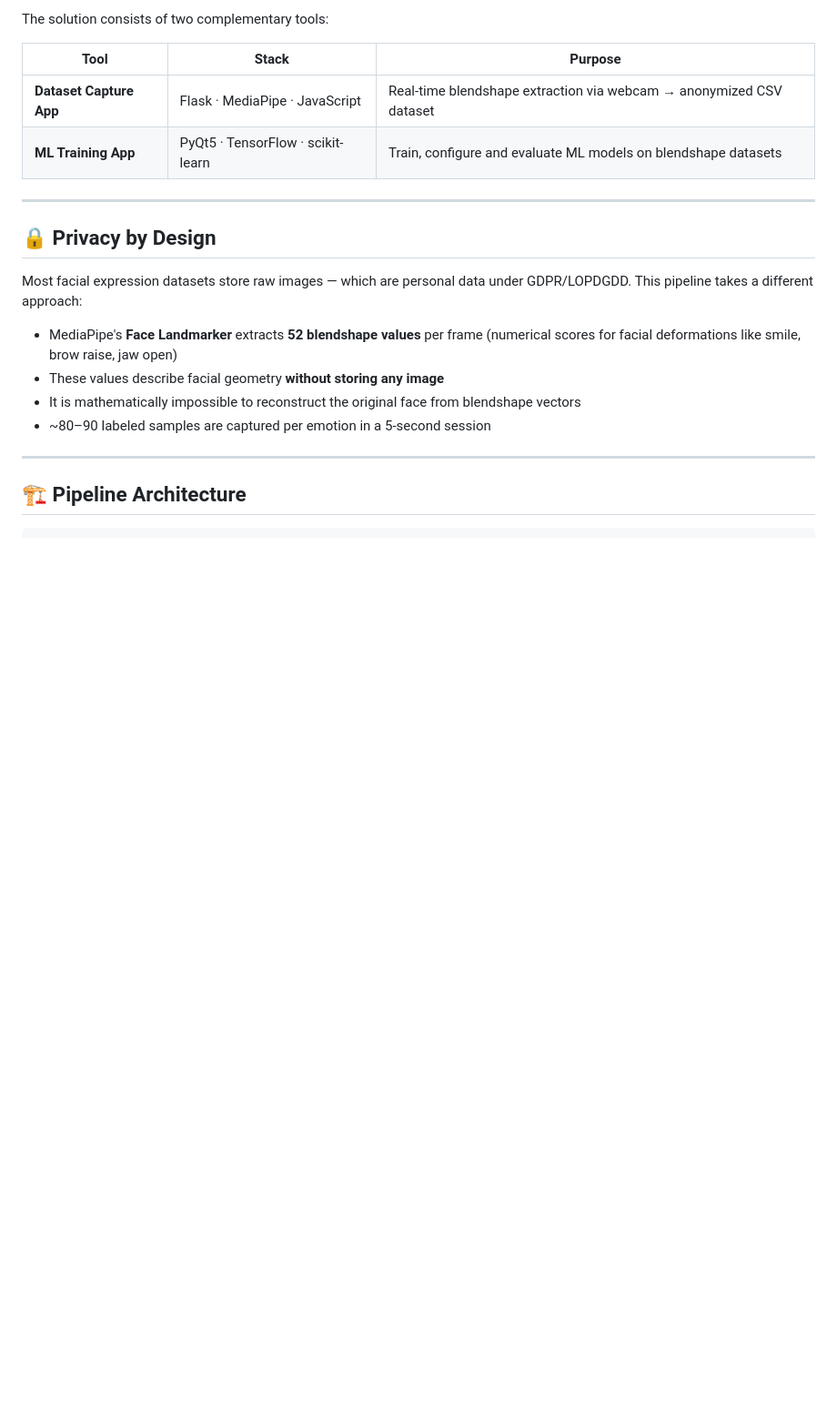
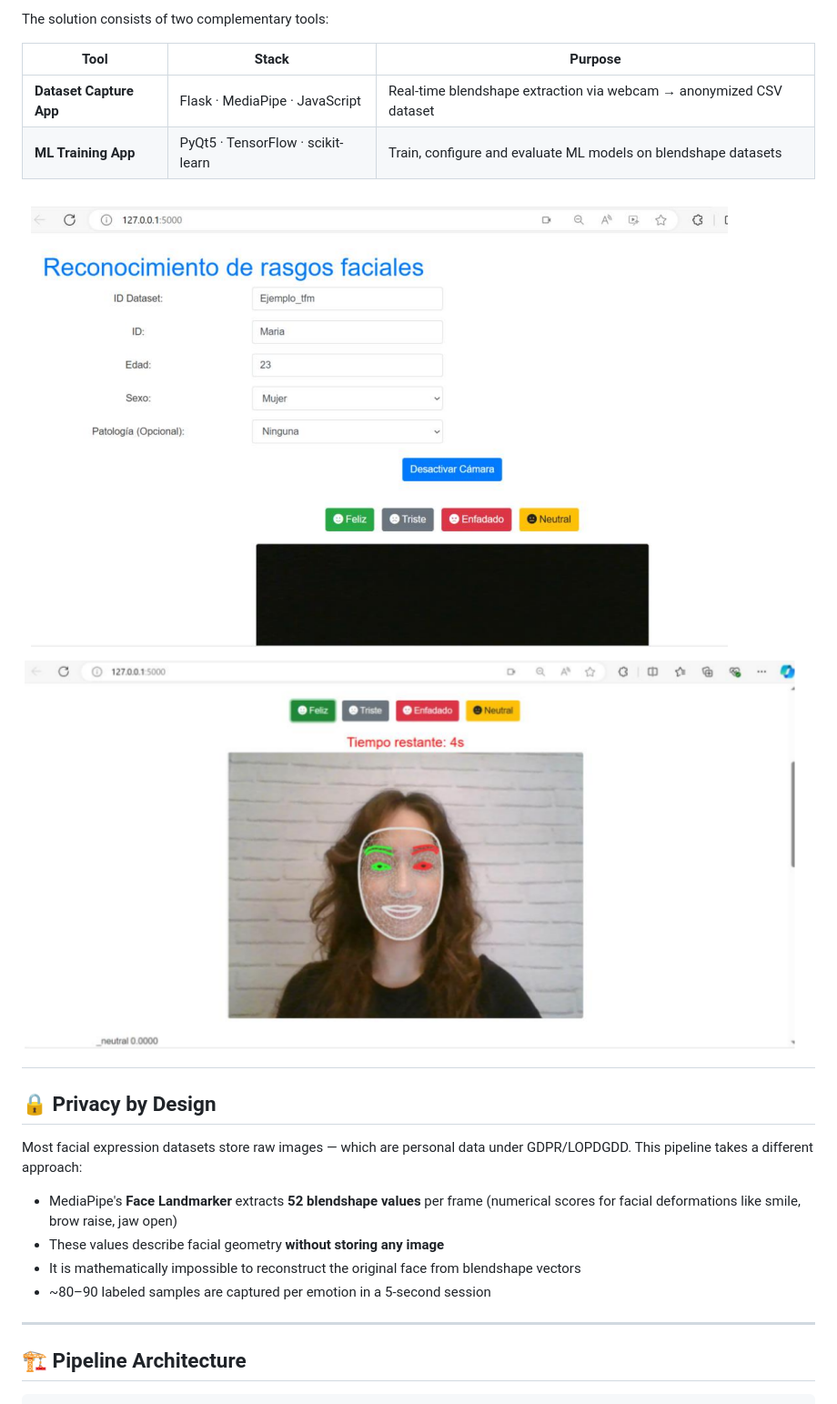
Before and after one commit to mdbelchi/facial-emotion-blendshapes, a Markdown page: README.md, the part around the change. Shown at 91% size. Drawn GitHub-style; blank space fills up the shorter version.

```diff
--- a/README.md
+++ b/README.md
@@ -15,6 +15,8 @@ The solution consists of two complementary tools:
 | **Dataset Capture App** | Flask · MediaPipe · JavaScript | Real-time blendshape extraction via webcam → anonymized CSV dataset |
 | **ML Training App** | PyQt5 · TensorFlow · scikit-learn | Train, configure and evaluate ML models on blendshape datasets |
 
+![Capture app interface](img/app_formularios_blendshape_img.png)
+![Face mesh detection](img/malla_facial_img.png)
 ---
 
 ## 🔒 Privacy by Design
```
